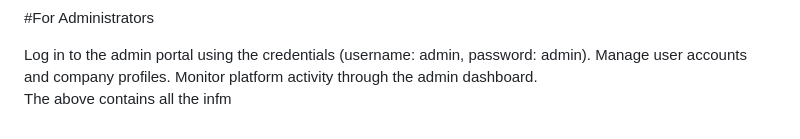
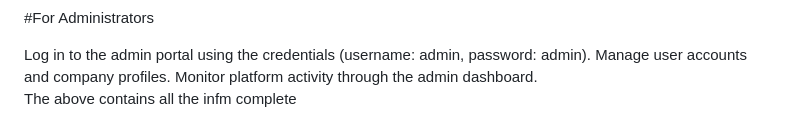
Before and after one commit to martinjohny167/E2EP, a Markdown page: README.md, the part around the change. Rendered like a GitHub page.

```diff
--- a/README.md
+++ b/README.md
@@ -164,4 +164,4 @@ Review job applications and interact with potential candidates.
 Log in to the admin portal using the credentials (username: admin, password: admin).
 Manage user accounts and company profiles.
 Monitor platform activity through the admin dashboard.
-The above contains all the infm
+The above contains all the infm	complete
```
